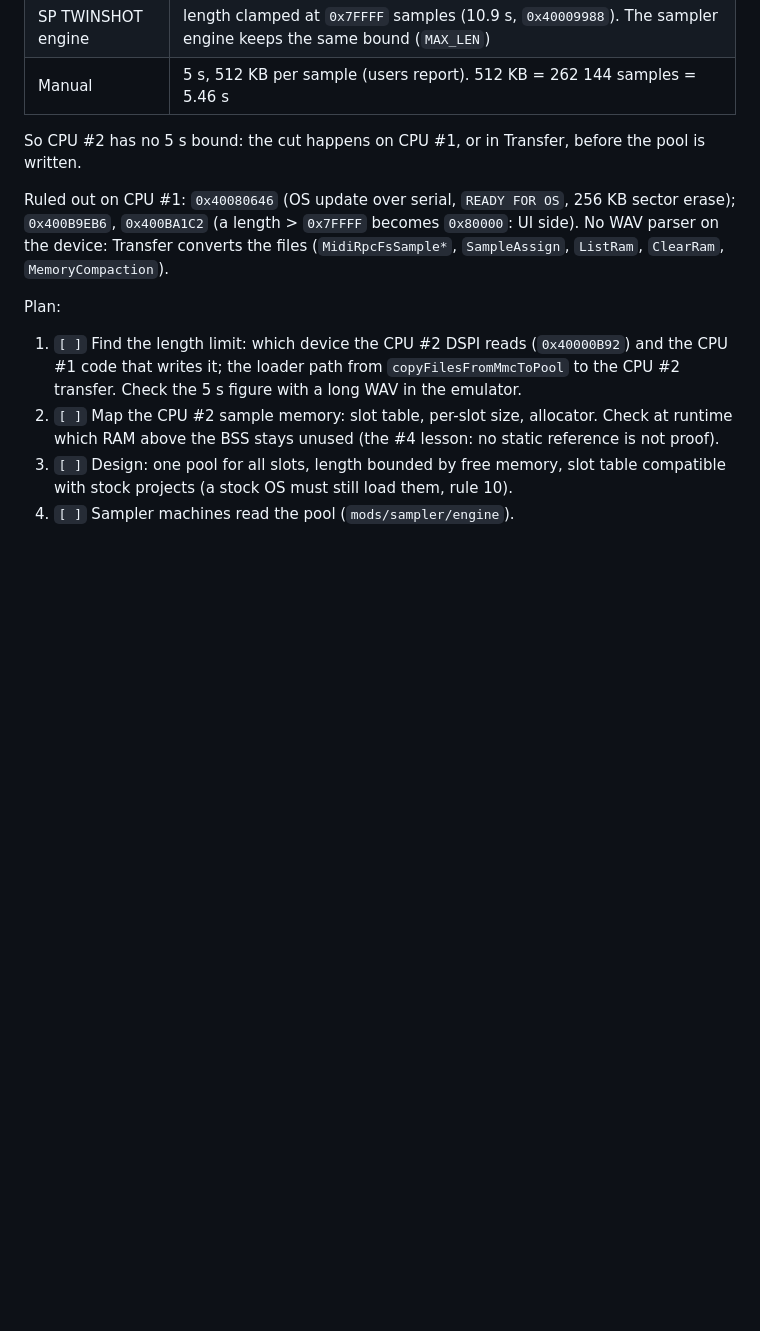
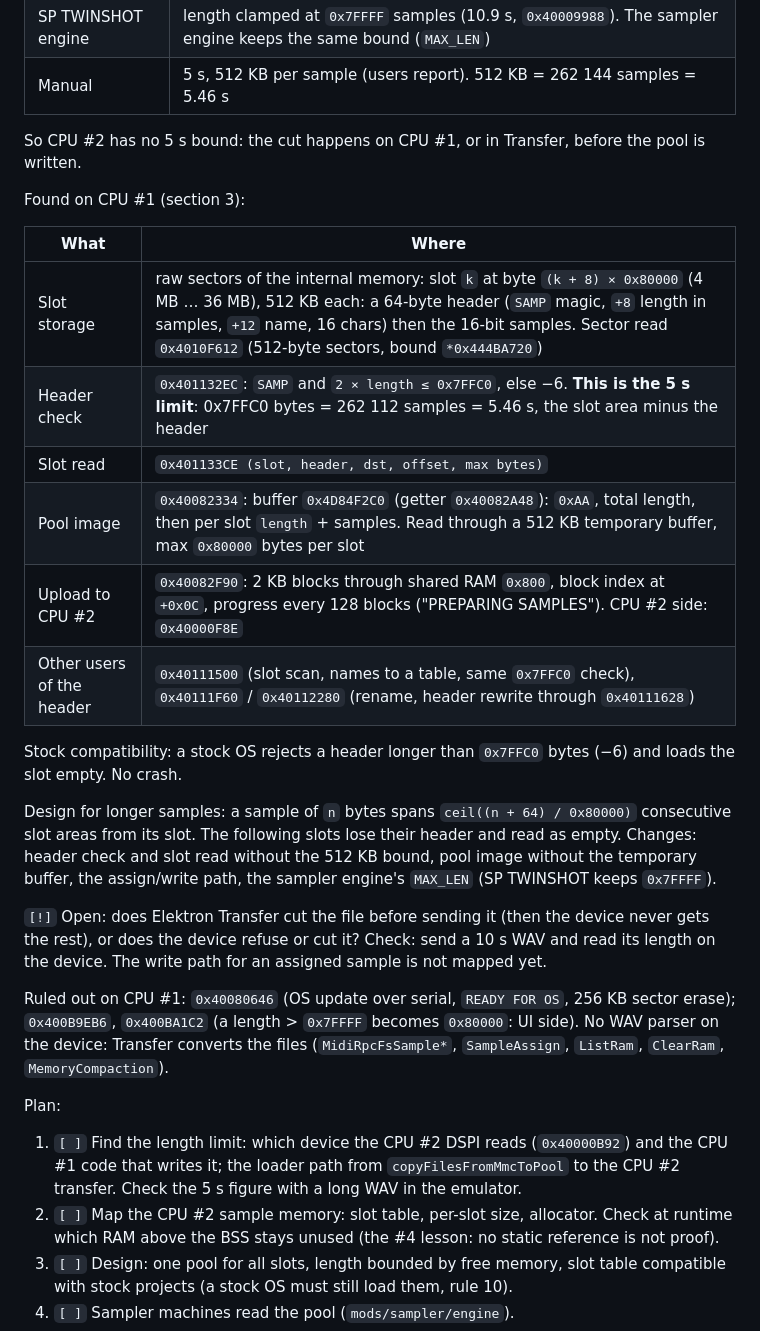
Before and after one commit to Angelo-politek/Synthack-OS, a Markdown page: docs/status.md, the part around the change. Drawn GitHub-style; blank space fills up the shorter version.

Commit message:
docs/status: the 5 s limit found (slot areas of 512 KB on the internal memory, header check 0x401132EC), pool image and upload path, design for longer samples
Co-Authored-By: Claude Opus 5.5 <noreply@anthropic.com>
Claude-Session: https://claude.ai/code/session_012tYWc1nZvMeDGE3njYmLbB

```diff
--- a/docs/status.md
+++ b/docs/status.md
@@ -100,6 +100,23 @@ Found (2026-11-04, OS 1.42 section 7, CPU #2):
 
 So CPU #2 has no 5 s bound: the cut happens on CPU #1, or in Transfer, before the pool is written.
 
+Found on CPU #1 (section 3):
+
+| What | Where |
+|---|---|
+| Slot storage | raw sectors of the internal memory: slot `k` at byte `(k + 8) × 0x80000` (4 MB … 36 MB), 512 KB each: a 64-byte header (`SAMP` magic, `+8` length in samples, `+12` name, 16 chars) then the 16-bit samples. Sector read `0x4010F612` (512-byte sectors, bound `*0x444BA720`) |
+| Header check | `0x401132EC`: `SAMP` and `2 × length ≤ 0x7FFC0`, else −6. **This is the 5 s limit**: 0x7FFC0 bytes = 262 112 samples = 5.46 s, the slot area minus the header |
+| Slot read | `0x401133CE (slot, header, dst, offset, max bytes)` |
+| Pool image | `0x40082334`: buffer `0x4D84F2C0` (getter `0x40082A48`): `0xAA`, total length, then per slot `length` + samples. Read through a 512 KB temporary buffer, max `0x80000` bytes per slot |
+| Upload to CPU #2 | `0x40082F90`: 2 KB blocks through shared RAM `0x800`, block index at `+0x0C`, progress every 128 blocks ("PREPARING SAMPLES"). CPU #2 side: `0x40000F8E` |
+| Other users of the header | `0x40111500` (slot scan, names to a table, same `0x7FFC0` check), `0x40111F60` / `0x40112280` (rename, header rewrite through `0x40111628`) |
+
+Stock compatibility: a stock OS rejects a header longer than `0x7FFC0` bytes (−6) and loads the slot empty. No crash.
+
+Design for longer samples: a sample of `n` bytes spans `ceil((n + 64) / 0x80000)` consecutive slot areas from its slot. The following slots lose their header and read as empty. Changes: header check and slot read without the 512 KB bound, pool image without the temporary buffer, the assign/write path, the sampler engine's `MAX_LEN` (SP TWINSHOT keeps `0x7FFFF`).
+
+`[!]` Open: does Elektron Transfer cut the file before sending it (then the device never gets the rest), or does the device refuse or cut it? Check: send a 10 s WAV and read its length on the device. The write path for an assigned sample is not mapped yet.
+
 Ruled out on CPU #1: `0x40080646` (OS update over serial, `READY FOR OS`, 256 KB sector erase); `0x400B9EB6`, `0x400BA1C2` (a length > `0x7FFFF` becomes `0x80000`: UI side). No WAV parser on the device: Transfer converts the files (`MidiRpcFsSample*`, `SampleAssign`, `ListRam`, `ClearRam`, `MemoryCompaction`).
 
 Plan:
```
